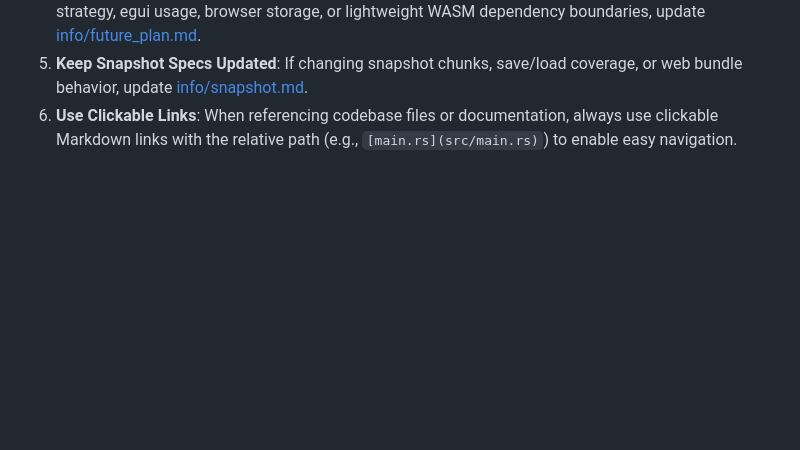
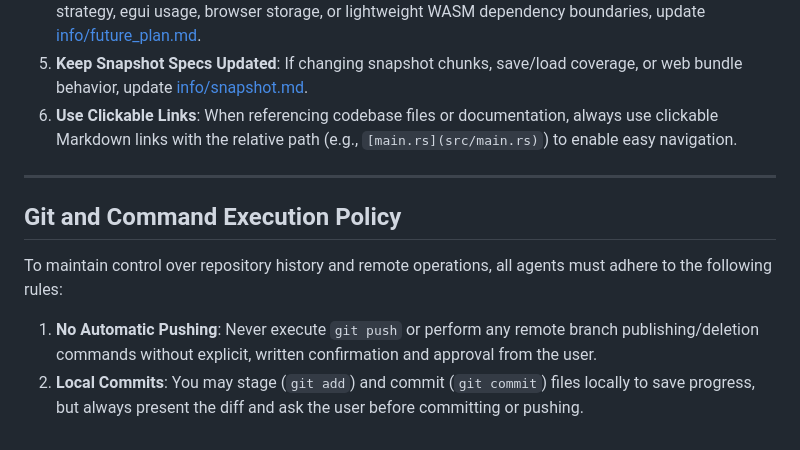
Before and after one commit to teki/rtvc, a Markdown page: AGENTS.md, the part around the change. Rendered like a GitHub page; blank space fills up the shorter version.

Commit message:
Update AGENTS.md with Git and Command Execution Policy

```diff
--- a/AGENTS.md
+++ b/AGENTS.md
@@ -30,3 +30,12 @@ To prevent documentation rot and ensure all agents have access to accurate infor
 4. **Keep Build-Tier Plans Updated**: If changing native/web feature flags, video model selection, web UI strategy, egui usage, browser storage, or lightweight WASM dependency boundaries, update [info/future_plan.md](info/future_plan.md).
 5. **Keep Snapshot Specs Updated**: If changing snapshot chunks, save/load coverage, or web bundle behavior, update [info/snapshot.md](info/snapshot.md).
 6. **Use Clickable Links**: When referencing codebase files or documentation, always use clickable Markdown links with the relative path (e.g., `[main.rs](src/main.rs)`) to enable easy navigation.
+
+---
+
+## Git and Command Execution Policy
+
+To maintain control over repository history and remote operations, all agents must adhere to the following rules:
+
+1. **No Automatic Pushing**: Never execute `git push` or perform any remote branch publishing/deletion commands without explicit, written confirmation and approval from the user.
+2. **Local Commits**: You may stage (`git add`) and commit (`git commit`) files locally to save progress, but always present the diff and ask the user before committing or pushing.
```
